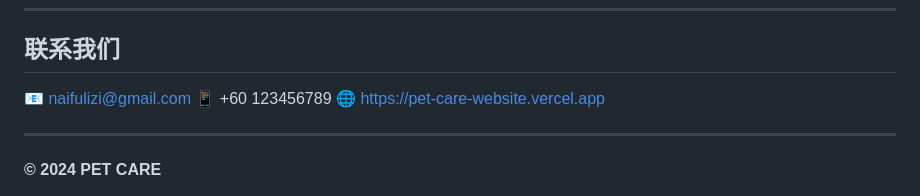
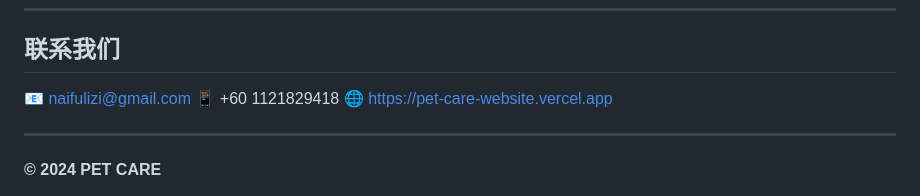
Before and after one commit to kongliang07/pet-care-website, a Markdown page: README.md, the part around the change. Drawn GitHub-style.

```diff
--- a/README.md
+++ b/README.md
@@ -139,7 +139,7 @@
 ## 联系我们
 
 📧 naifulizi@gmail.com
-📱 +60 123456789
+📱 +60 1121829418
 🌐 https://pet-care-website.vercel.app
 
 ---
```
